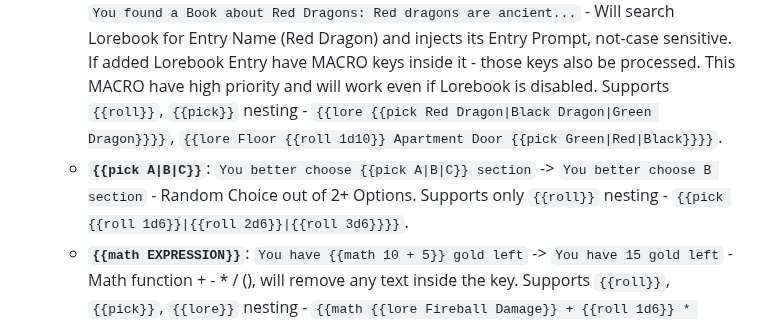
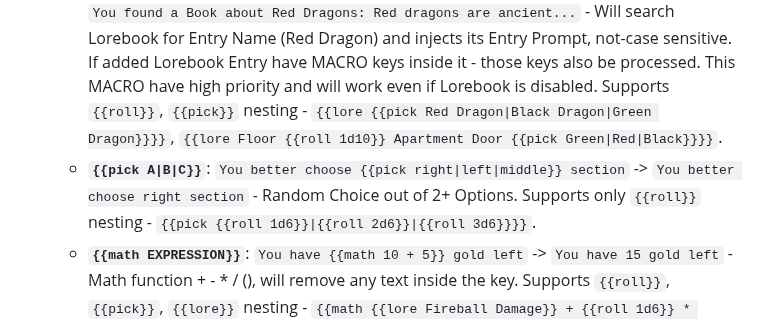
Before and after one commit to Unmortan-Ellary/Vascura-FRONT, a Markdown page: README.md, the part around the change. Rendered like a GitHub page.

```diff
--- a/README.md
+++ b/README.md
@@ -66,7 +66,7 @@ Inspired by SillyTavern's macro system, this engine allows macros / functions ex
     - **`{{language}}`**: `User System Language is {{language}}` -> `User System Language is en-US` - Browser Language in a form of `en-US`, `en-GB` etc.
     - **`{{roll NdN}}`**: `The Dragon hits you on {{roll 2d6}} HP` -> `The Dragon hits you on 8 HP` - Random Dice Roll function, can generate any kind of rolls that follows NdN loggic: 1d6, 2d10, 3d20. Can be used as simple random number generator: 1d1000 etc. Supports `{{roll}}`, `{{pick}}`, `{{math}}`, `{{lore}}` nesting - `{{roll {{roll 1d10}}d{{lore Fireball Damage}}}}`, `{{roll {{pick 1|2|3}}d{{math {{roll 1d10}} * 2}}}}`.
     - **`{{lore ENTRY_NAME}}`**: `You found a Book about Red Dragons: {{lore Red Dragon}}` -> `You found a Book about Red Dragons: Red dragons are ancient...` - Will search Lorebook for Entry Name (Red Dragon) and injects its Entry Prompt, not-case sensitive. If added Lorebook Entry have MACRO keys inside it - those keys also be processed. This MACRO have high priority and will work even if Lorebook is disabled. Supports `{{roll}}`, `{{pick}}` nesting - `{{lore {{pick Red Dragon|Black Dragon|Green Dragon}}}}`, `{{lore Floor {{roll 1d10}} Apartment Door {{pick Green|Red|Black}}}}`.
-    - **`{{pick A|B|C}}`**: `You better choose {{pick A|B|C}} section` -> `You better choose B section` - Random Choice out of 2+ Options. Supports only `{{roll}}` nesting - `{{pick {{roll 1d6}}|{{roll 2d6}}|{{roll 3d6}}}}`.
+    - **`{{pick A|B|C}}`**: `You better choose {{pick right|left|middle}} section` -> `You better choose right section` - Random Choice out of 2+ Options. Supports only `{{roll}}` nesting - `{{pick {{roll 1d6}}|{{roll 2d6}}|{{roll 3d6}}}}`.
     - **`{{math EXPRESSION}}`**: `You have {{math 10 + 5}} gold left` -> `You have 15 gold left` - Math function + - * / (), will remove any text inside the key. Supports `{{roll}}`, `{{pick}}`, `{{lore}}` nesting - `{{math {{lore Fireball Damage}} + {{roll 1d6}} * {{pick 2|3|4}}}}`.
 
 ### Useful Links to OpenAI API Compatible Endpoints:
```
